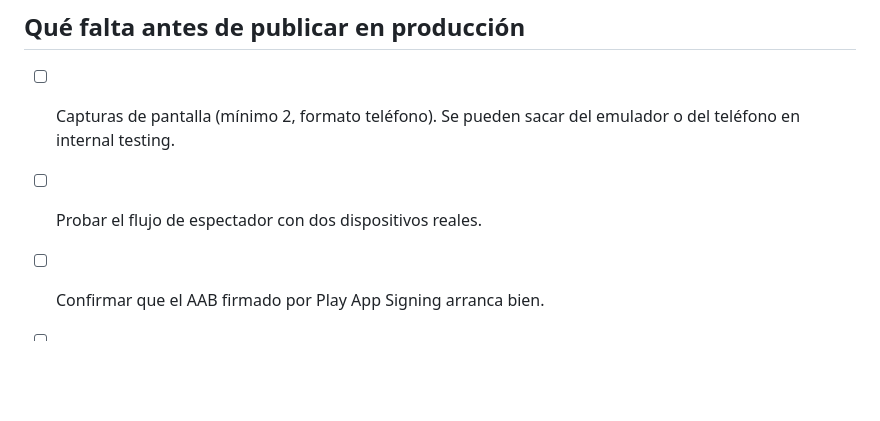
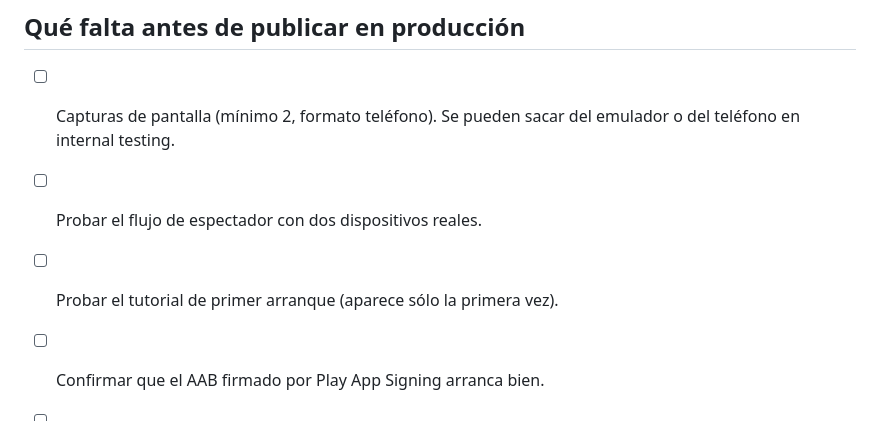
Before and after one commit to DiazFranco/haypie, a Markdown page: PLAY.md, the part around the change. GitHub-like rendering; blank space fills up the shorter version.

```diff
--- a/PLAY.md
+++ b/PLAY.md
@@ -65,5 +65,6 @@ Ideal para la ronda del bar, el cumple o la competencia del domingo.
 
 - [ ] Capturas de pantalla (mínimo 2, formato teléfono). Se pueden sacar del emulador o del teléfono en internal testing.
 - [ ] Probar el flujo de espectador con dos dispositivos reales.
+- [ ] Probar el tutorial de primer arranque (aparece sólo la primera vez).
 - [ ] Confirmar que el AAB firmado por Play App Signing arranca bien.
 - [ ] (Opcional) Dominio propio para la política; hoy usamos el raw del repo.
```
Also changed, not shown: README.md (+2 -0 lines).
